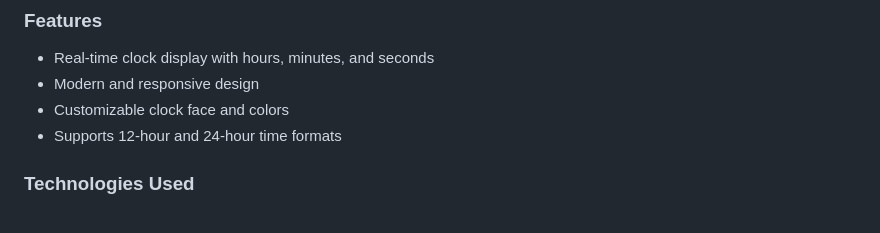
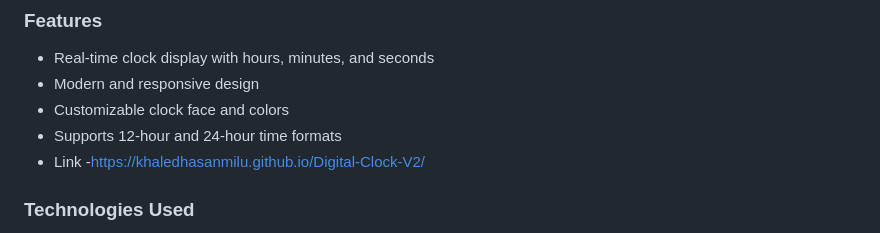
Before and after one commit to khaledhasanmilu/Web-Development-Projects, a Markdown page: README.md, the part around the change printed below. GitHub-like rendering.

```diff
--- a/README.md
+++ b/README.md
@@ -27,6 +27,7 @@ The **Digital Clock** project is a simple and stylish web-based digital clock ap
 - Modern and responsive design
 - Customizable clock face and colors
 - Supports 12-hour and 24-hour time formats
+- Link -https://khaledhasanmilu.github.io/Digital-Clock-V2/
 
 ### Technologies Used
 
```
Also changed, not shown: other parts of README.md (+1 -1 lines).
